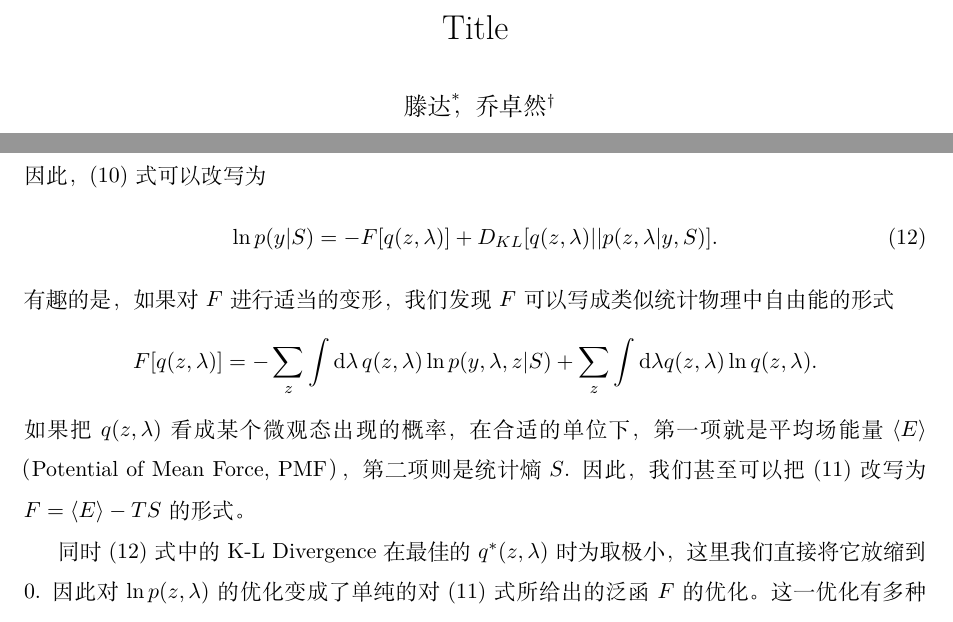
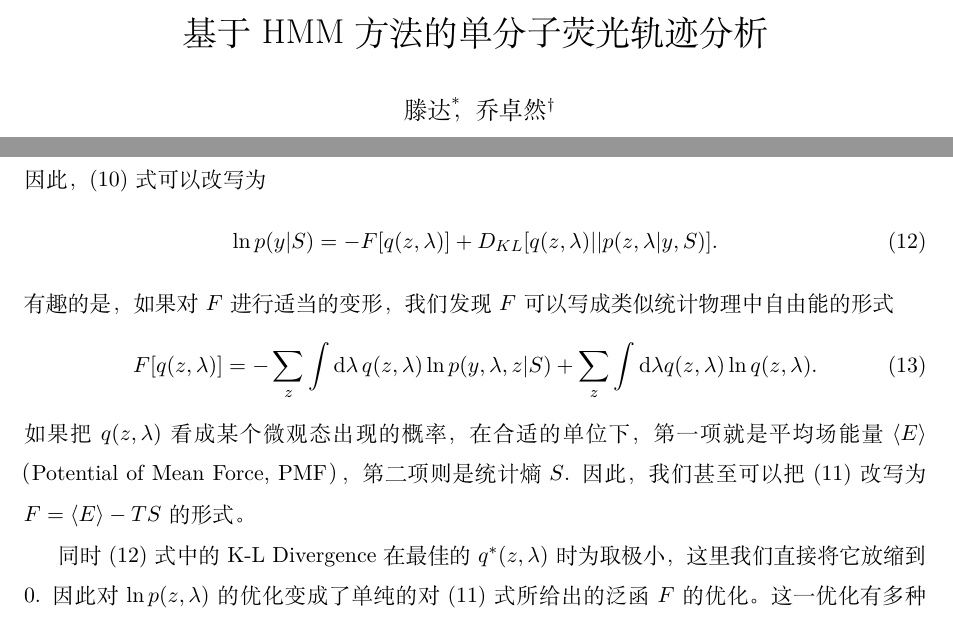
Before and after one commit to Utenaq/MM_18_HMM_for_FRET, a LaTeX document (fluoro.tex): two parts of pages 1 and 7 of 9, joined at a grey line, cut at the place of the change. Compiled offline with XeLaTeX; a missing font is replaced by an installed copy or a similar font.

Commit message:
Added title

```diff
--- a/fluoro.tex
+++ b/fluoro.tex
@@ -28,7 +28,7 @@
 
 
 
-\title{Title}
+\title{基于HMM方法的单分子荧光轨迹分析}
 \author{滕达\footnote{北京大学化学与分子工程学院、定量生物学中心，通讯地址：\texttt{tengda@pku.edu.cn}，$\mathrm{id}=1500011735$}，乔卓然\footnote{北京大学化学与分子工程学院、生物动态光学成像中心，通讯地址：\texttt{utenaq@pku.edu.cn}，$\mathrm{id}=1500011826$}}
 \date{\today}
 
@@ -183,8 +184,10 @@ BIC(S)=-2ln[p(y,z|\lambda)]+(S^2+1)ln[p(z|\lambda)]
       \ln p(y|S)= -F[q(z,\lambda)] +D_{KL}[q(z,\lambda)||p(z,\lambda| y, S)].
     \end{equation}
     有趣的是，如果对$F$进行适当的变形，我们发现$F$ 可以写成类似统计物理中自由能的形式
-    $$F[q(z,\lambda)] = -\sum_z\int \mathrm d\lambda\, q(z,\lambda)\ln p(y,\lambda,z|S) + \sum_z\int \mathrm d\lambda q(z,\lambda)\ln q(z,\lambda).$$
-    如果把$q(z,\lambda)$ 看成某个微观态出现的概率，在合适的单位下，第一项就是平均场能量$\langle E\rangle$（Potential of Mean Force, PMF），第二项则是统计熵$S$. 因此，我们甚至可以把(\ref{eqn:F_def}) 改写为$F=\langle E\rangle -TS$ 的形式。
+    \begin{equation}\label{eqn:supp_25}
+	F[q(z,\lambda)] = -\sum_z\int \mathrm d\lambda\, q(z,\lambda)\ln p(y,\lambda,z|S) + \sum_z\int \mathrm d\lambda q(z,\lambda)\ln q(z,\lambda).
+	\end{equation}
+如果把$q(z,\lambda)$ 看成某个微观态出现的概率，在合适的单位下，第一项就是平均场能量$\langle E\rangle$（Potential of Mean Force, PMF），第二项则是统计熵$S$. 因此，我们甚至可以把(\ref{eqn:F_def}) 改写为$F=\langle E\rangle -TS$ 的形式。
 
     同时(\ref{eqn:supp_24}) 式中的K-L Divergence 在最佳的$q^*(z,\lambda)$ 时为取极小，这里我们直接将它放缩到0. 因此对$\ln p(z,\lambda)$ 的优化变成了单纯的对(\ref{eqn:F_def}) 式所给出的泛函$F$的优化。这一优化有多种不同方法；例如，由于$F$ 的凸性，这一过程可以通过一个迅速收敛的迭代完成。
 
```
Also changed, not shown: fluoro.pdf, fluoro.tex (3 more changed lines), 3 other files.
